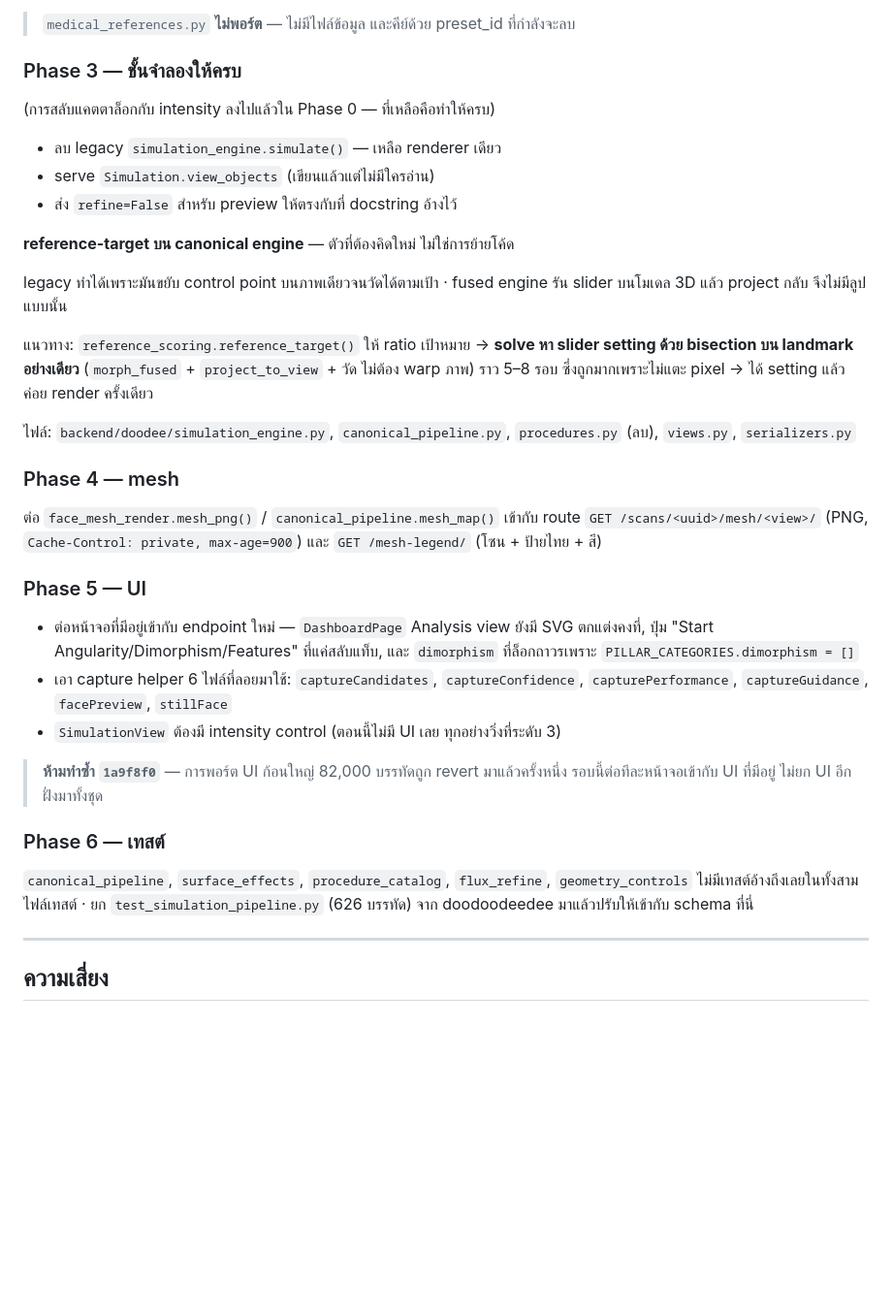
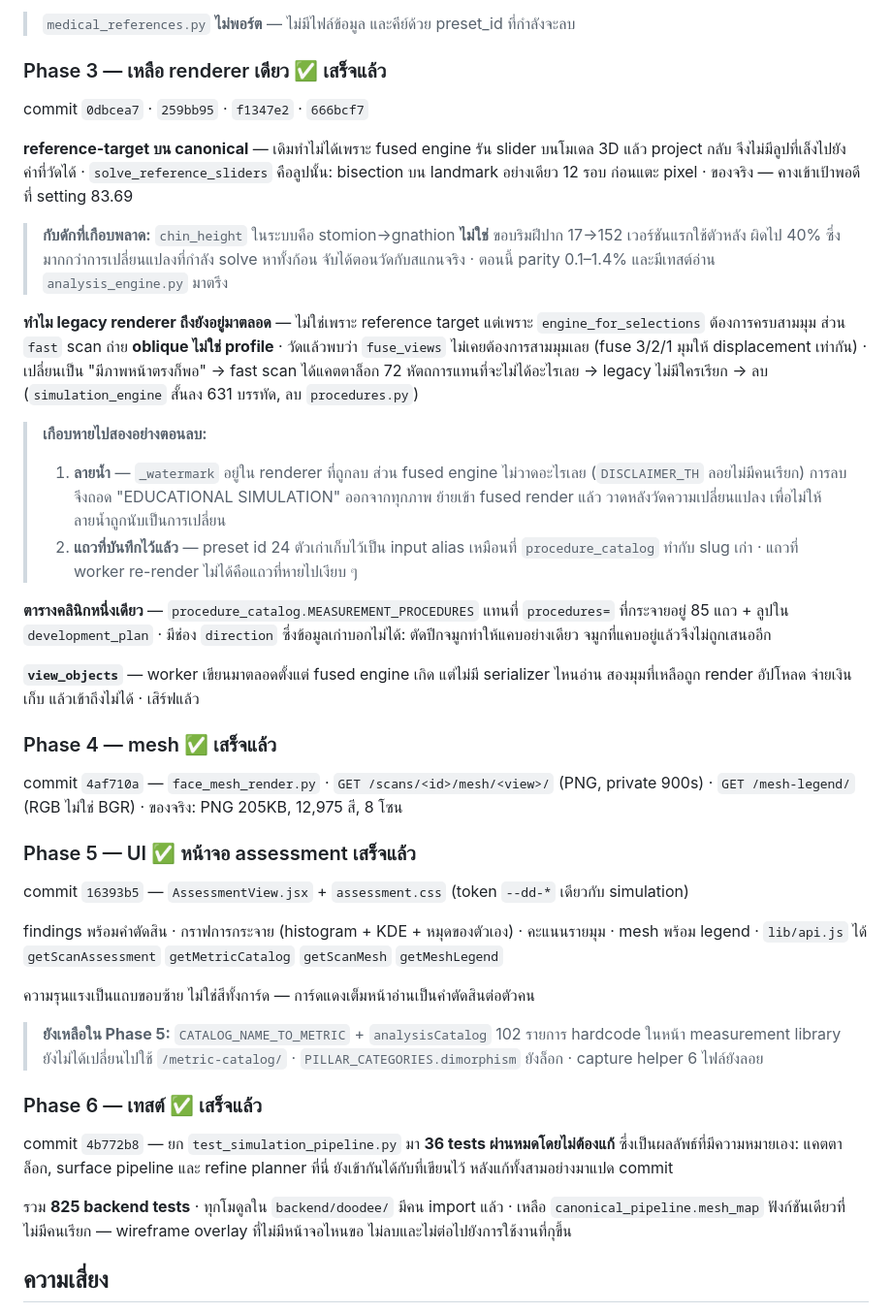
Before and after one commit to Jeddi99/doodee2, a Markdown page: docs/MERGE.md, the part around the change. Shown at 97% size. Drawn GitHub-style; blank space fills up the shorter version.

Commit message:
MERGE.md: Phases 3 to 6 done
Records the two things that were nearly lost deleting the single-image renderer — the
watermark on every simulated image, and the saved rows that carry a retired preset id — and
why the renderer had really survived: a view requirement the geometry never had.

Claude-Session: https://claude.ai/code/session_016poGbwVBYo6S6k2cDU21bA

```diff
--- a/docs/MERGE.md
+++ b/docs/MERGE.md
@@ -181,51 +181,65 @@ chi-square ถึงค่าเฉลี่ยอ้างอิง ส่ว
 
 > `medical_references.py` **ไม่พอร์ต** — ไม่มีไฟล์ข้อมูล และคีย์ด้วย preset_id ที่กำลังจะลบ
 
-### Phase 3 — ชั้นจำลองให้ครบ
+### Phase 3 — เหลือ renderer เดียว ✅ เสร็จแล้ว
 
-(การสลับแคตตาล็อกกับ intensity ลงไปแล้วใน Phase 0 — ที่เหลือคือทำให้ครบ)
+commit `0dbcea7` · `259bb95` · `f1347e2` · `666bcf7`
 
-- ลบ legacy `simulation_engine.simulate()` — เหลือ renderer เดียว
-- serve `Simulation.view_objects` (เขียนแล้วแต่ไม่มีใครอ่าน)
-- ส่ง `refine=False` สำหรับ preview ให้ตรงกับที่ docstring อ้างไว้
+**reference-target บน canonical** — เดิมทำไม่ได้เพราะ fused engine รัน slider บนโมเดล 3D แล้ว
+project กลับ จึงไม่มีลูปที่เล็งไปยังค่าที่วัดได้ · `solve_reference_sliders` คือลูปนั้น:
+bisection บน landmark อย่างเดียว 12 รอบ ก่อนแตะ pixel · ของจริง — คางเข้าเป้าพอดีที่ setting 83.69
 
-**reference-target บน canonical engine** — ตัวที่ต้องคิดใหม่ ไม่ใช่การย้ายโค้ด
+> **กับดักที่เกือบพลาด:** `chin_height` ในระบบคือ stomion→gnathion **ไม่ใช่** ขอบริมฝีปาก 17→152
+> เวอร์ชันแรกใช้ตัวหลัง ผิดไป 40% ซึ่งมากกว่าการเปลี่ยนแปลงที่กำลัง solve หาทั้งก้อน
+> จับได้ตอนวัดกับสแกนจริง · ตอนนี้ parity 0.1–1.4% และมีเทสต์อ่าน `analysis_engine.py` มาตรึง
 
-legacy ทำได้เพราะมันขยับ control point บนภาพเดียวจนวัดได้ตามเป้า · fused engine รัน slider บนโมเดล
-3D แล้ว project กลับ จึงไม่มีลูปแบบนั้น
+**ทำไม legacy renderer ถึงยังอยู่มาตลอด** — ไม่ใช่เพราะ reference target แต่เพราะ
+`engine_for_selections` ต้องการครบสามมุม ส่วน `fast` scan ถ่าย **oblique ไม่ใช่ profile** ·
+วัดแล้วพบว่า `fuse_views` ไม่เคยต้องการสามมุมเลย (fuse 3/2/1 มุมให้ displacement เท่ากัน) ·
+เปลี่ยนเป็น "มีภาพหน้าตรงก็พอ" → fast scan ได้แคตตาล็อก 72 หัตถการแทนที่จะไม่ได้อะไรเลย
+→ legacy ไม่มีใครเรียก → ลบ (`simulation_engine` สั้นลง 631 บรรทัด, ลบ `procedures.py`)
 
-แนวทาง: `reference_scoring.reference_target()` ให้ ratio เป้าหมาย → **solve หา slider setting ด้วย
-bisection บน landmark อย่างเดียว** (`morph_fused` + `project_to_view` + วัด ไม่ต้อง warp ภาพ) ราว
-5–8 รอบ ซึ่งถูกมากเพราะไม่แตะ pixel → ได้ setting แล้วค่อย render ครั้งเดียว
+> **เกือบหายไปสองอย่างตอนลบ:**
+> 1. **ลายน้ำ** — `_watermark` อยู่ใน renderer ที่ถูกลบ ส่วน fused engine ไม่วาดอะไรเลย
+>    (`DISCLAIMER_TH` ลอยไม่มีคนเรียก) การลบจึงถอด "EDUCATIONAL SIMULATION" ออกจากทุกภาพ
+>    ย้ายเข้า fused render แล้ว วาดหลังวัดความเปลี่ยนแปลง เพื่อไม่ให้ลายน้ำถูกนับเป็นการเปลี่ยน
+> 2. **แถวที่บันทึกไว้แล้ว** — preset id 24 ตัวเก่าเก็บไว้เป็น input alias เหมือนที่
+>    `procedure_catalog` ทำกับ slug เก่า · แถวที่ worker re-render ไม่ได้คือแถวที่หายไปเงียบ ๆ
 
-ไฟล์: `backend/doodee/simulation_engine.py`, `canonical_pipeline.py`, `procedures.py` (ลบ),
-`views.py`, `serializers.py`
+**ตารางคลินิกหนึ่งเดียว** — `procedure_catalog.MEASUREMENT_PROCEDURES` แทนที่ `procedures=`
+ที่กระจายอยู่ 85 แถว + ลูปใน `development_plan` · มีช่อง `direction` ซึ่งข้อมูลเก่าบอกไม่ได้:
+ตัดปีกจมูกทำให้แคบอย่างเดียว จมูกที่แคบอยู่แล้วจึงไม่ถูกเสนออีก
 
-### Phase 4 — mesh
+**`view_objects`** — worker เขียนมาตลอดตั้งแต่ fused engine เกิด แต่ไม่มี serializer ไหนอ่าน
+สองมุมที่เหลือถูก render อัปโหลด จ่ายเงินเก็บ แล้วเข้าถึงไม่ได้ · เสิร์ฟแล้ว
 
-ต่อ `face_mesh_render.mesh_png()` / `canonical_pipeline.mesh_map()` เข้ากับ route
-`GET /scans/<uuid>/mesh/<view>/` (PNG, `Cache-Control: private, max-age=900`) และ
-`GET /mesh-legend/` (โซน + ป้ายไทย + สี)
+### Phase 4 — mesh ✅ เสร็จแล้ว
 
-### Phase 5 — UI
+commit `4af710a` — `face_mesh_render.py` · `GET /scans/<id>/mesh/<view>/` (PNG, private 900s) ·
+`GET /mesh-legend/` (RGB ไม่ใช่ BGR) · ของจริง: PNG 205KB, 12,975 สี, 8 โซน
 
-- ต่อหน้าจอที่มีอยู่เข้ากับ endpoint ใหม่ — `DashboardPage` Analysis view ยังมี SVG ตกแต่งคงที่,
-  ปุ่ม "Start Angularity/Dimorphism/Features" ที่แค่สลับแท็บ, และ `dimorphism` ที่ล็อกถาวรเพราะ
-  `PILLAR_CATEGORIES.dimorphism = []`
-- เอา capture helper 6 ไฟล์ที่ลอยมาใช้: `captureCandidates`, `captureConfidence`,
-  `capturePerformance`, `captureGuidance`, `facePreview`, `stillFace`
-- `SimulationView` ต้องมี intensity control (ตอนนี้ไม่มี UI เลย ทุกอย่างวิ่งที่ระดับ 3)
+### Phase 5 — UI ✅ หน้าจอ assessment เสร็จแล้ว
 
-> **ห้ามทำซ้ำ `1a9f8f0`** — การพอร์ต UI ก้อนใหญ่ 82,000 บรรทัดถูก revert มาแล้วครั้งหนึ่ง
-> รอบนี้ต่อทีละหน้าจอเข้ากับ UI ที่มีอยู่ ไม่ยก UI อีกฝั่งมาทั้งชุด
+commit `16393b5` — `AssessmentView.jsx` + `assessment.css` (token `--dd-*` เดียวกับ simulation)
 
-### Phase 6 — เทสต์
+findings พร้อมคำตัดสิน · กราฟการกระจาย (histogram + KDE + หมุดของตัวเอง) · คะแนนรายมุม ·
+mesh พร้อม legend · `lib/api.js` ได้ `getScanAssessment` `getMetricCatalog` `getScanMesh` `getMeshLegend`
 
-`canonical_pipeline`, `surface_effects`, `procedure_catalog`, `flux_refine`, `geometry_controls`
-ไม่มีเทสต์อ้างถึงเลยในทั้งสามไฟล์เทสต์ · ยก `test_simulation_pipeline.py` (626 บรรทัด) จาก
-doodoodeedee มาแล้วปรับให้เข้ากับ schema ที่นี่
+ความรุนแรงเป็นแถบขอบซ้าย ไม่ใช่สีทั้งการ์ด — การ์ดแดงเต็มหน้าอ่านเป็นคำตัดสินต่อตัวคน
 
----
+> **ยังเหลือใน Phase 5:** `CATALOG_NAME_TO_METRIC` + `analysisCatalog` 102 รายการ hardcode
+> ในหน้า measurement library ยังไม่ได้เปลี่ยนไปใช้ `/metric-catalog/` · `PILLAR_CATEGORIES.dimorphism`
+> ยังล็อก · capture helper 6 ไฟล์ยังลอย
+
+### Phase 6 — เทสต์ ✅ เสร็จแล้ว
+
+commit `4b772b8` — ยก `test_simulation_pipeline.py` มา **36 tests ผ่านหมดโดยไม่ต้องแก้**
+ซึ่งเป็นผลลัพธ์ที่มีความหมายเอง: แคตตาล็อก, surface pipeline และ refine planner ที่นี่
+ยังเข้ากันได้กับที่เขียนไว้ หลังแก้ทั้งสามอย่างมาแปด commit
+
+รวม **825 backend tests** · ทุกโมดูลใน `backend/doodee/` มีคน import แล้ว ·
+เหลือ `canonical_pipeline.mesh_map` ฟังก์ชันเดียวที่ไม่มีคนเรียก — wireframe overlay ที่ไม่มีหน้าจอไหนขอ
+ไม่ลบและไม่ต่อไปยังการใช้งานที่กุขึ้น
 
 ## ความเสี่ยง
 
```
